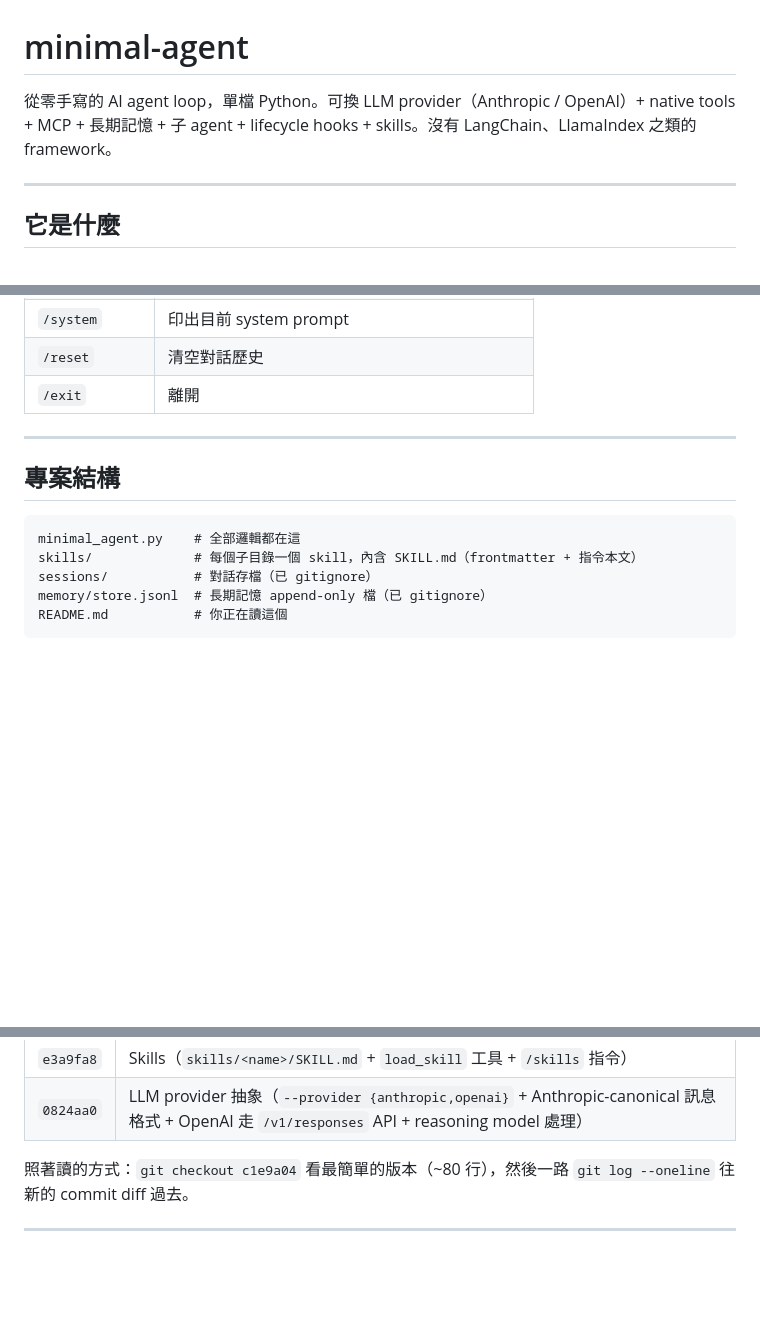
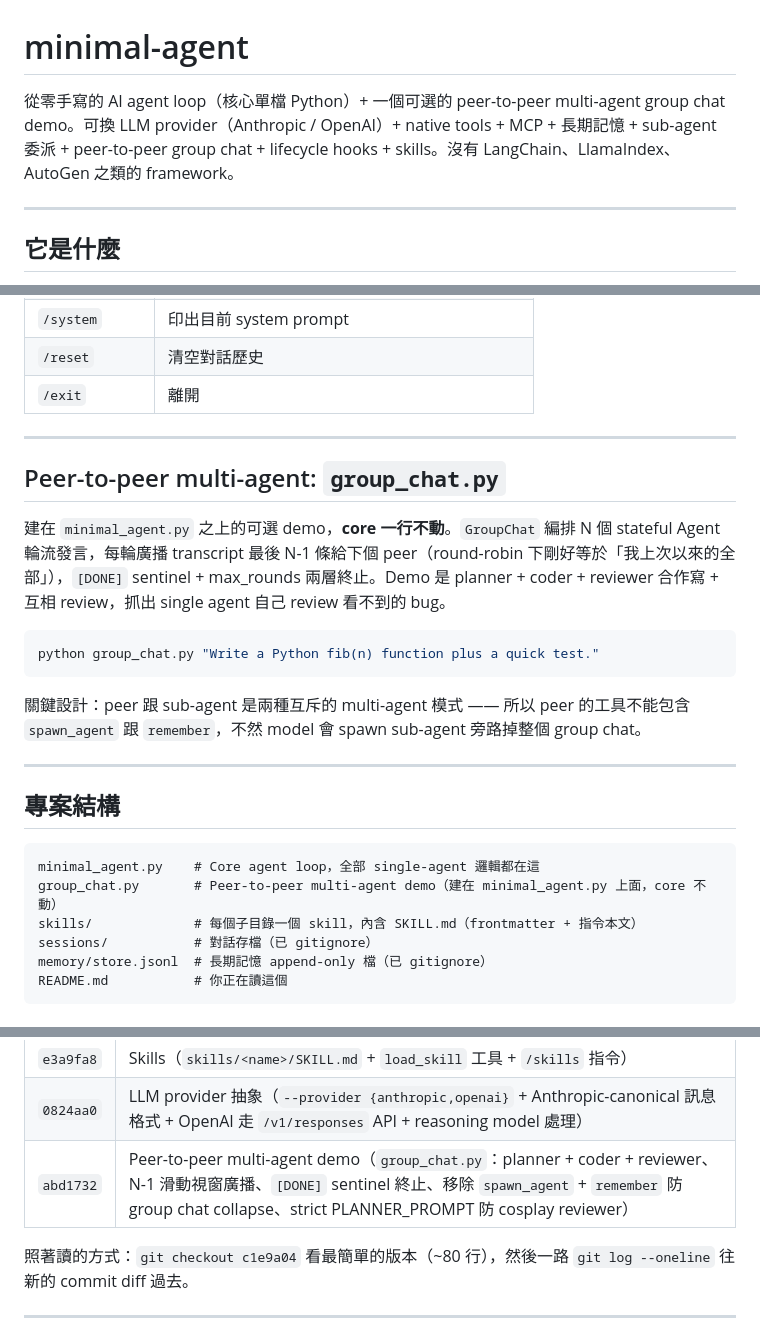
Before and after one commit to codereindeer-dev/minimal-agent, a Markdown page: README.md, 3 parts joined by grey strips. Rendered like a GitHub page; blank space fills up the shorter version.

Commit message:
Update README for peer-to-peer multi-agent demo
Add a section introducing group_chat.py (the peer-to-peer multi-agent
demo from the previous commit) — placed after the single-agent usage
sections (Quickstart / CLI / slash commands) since it's an advanced
extension, not part of the basic flow. Note that peer and sub-agent
are mutually exclusive multi-agent patterns, hence peers must not
have spawn_agent or remember.

Other touch-ups: include "peer-to-peer group chat" in the feature
list; add AutoGen to the "without these frameworks" disclaimer
(now that we have a multi-agent capability comparable to it); add
group_chat.py to the project structure; add the abd1732 row to the
commit progression table.

Co-Authored-By: Claude Opus 4.7 <noreply@anthropic.com>

````diff
--- a/README.md
+++ b/README.md
@@ -1,6 +1,6 @@
 # minimal-agent
 
-從零手寫的 AI agent loop，單檔 Python。可換 LLM provider（Anthropic / OpenAI）+ native tools + MCP + 長期記憶 + 子 agent + lifecycle hooks + skills。沒有 LangChain、LlamaIndex 之類的 framework。
+從零手寫的 AI agent loop（核心單檔 Python）+ 一個可選的 peer-to-peer multi-agent group chat demo。可換 LLM provider（Anthropic / OpenAI）+ native tools + MCP + 長期記憶 + sub-agent 委派 + peer-to-peer group chat + lifecycle hooks + skills。沒有 LangChain、LlamaIndex、AutoGen 之類的 framework。
 
 ---
 
@@ -102,10 +102,23 @@ claude> 目錄裡有 5 個項目：...
 
 ---
 
+## Peer-to-peer multi-agent: `group_chat.py`
+
+建在 `minimal_agent.py` 之上的可選 demo，**core 一行不動**。`GroupChat` 編排 N 個 stateful Agent 輪流發言，每輪廣播 transcript 最後 N-1 條給下個 peer（round-robin 下剛好等於「我上次以來的全部」），`[DONE]` sentinel + max_rounds 兩層終止。Demo 是 planner + coder + reviewer 合作寫 + 互相 review，抓出 single agent 自己 review 看不到的 bug。
+
+```bash
+python group_chat.py "Write a Python fib(n) function plus a quick test."
+```
+
+關鍵設計：peer 跟 sub-agent 是兩種互斥的 multi-agent 模式 —— 所以 peer 的工具不能包含 `spawn_agent` 跟 `remember`，不然 model 會 spawn sub-agent 旁路掉整個 group chat。
+
+---
+
 ## 專案結構
 
 ```
-minimal_agent.py    # 全部邏輯都在這
+minimal_agent.py    # Core agent loop，全部 single-agent 邏輯都在這
+group_chat.py       # Peer-to-peer multi-agent demo（建在 minimal_agent.py 上面，core 不動）
 skills/             # 每個子目錄一個 skill，內含 SKILL.md（frontmatter + 指令本文）
 sessions/           # 對話存檔（已 gitignore）
 memory/store.jsonl  # 長期記憶 append-only 檔（已 gitignore）
@@ -132,6 +145,7 @@ README.md           # 你正在讀這個
 | `d7d28d6` | Lifecycle hooks（`Agent.on`、`--trace` demo flag）|
 | `e3a9fa8` | Skills（`skills/<name>/SKILL.md` + `load_skill` 工具 + `/skills` 指令）|
 | `0824aa0` | LLM provider 抽象（`--provider {anthropic,openai}` + Anthropic-canonical 訊息格式 + OpenAI 走 `/v1/responses` API + reasoning model 處理）|
+| `abd1732` | Peer-to-peer multi-agent demo（`group_chat.py`：planner + coder + reviewer、N-1 滑動視窗廣播、`[DONE]` sentinel 終止、移除 `spawn_agent` + `remember` 防 group chat collapse、strict PLANNER_PROMPT 防 cosplay reviewer）|
 
 照著讀的方式：`git checkout c1e9a04` 看最簡單的版本（~80 行），然後一路 `git log --oneline` 往新的 commit diff 過去。
 
````
